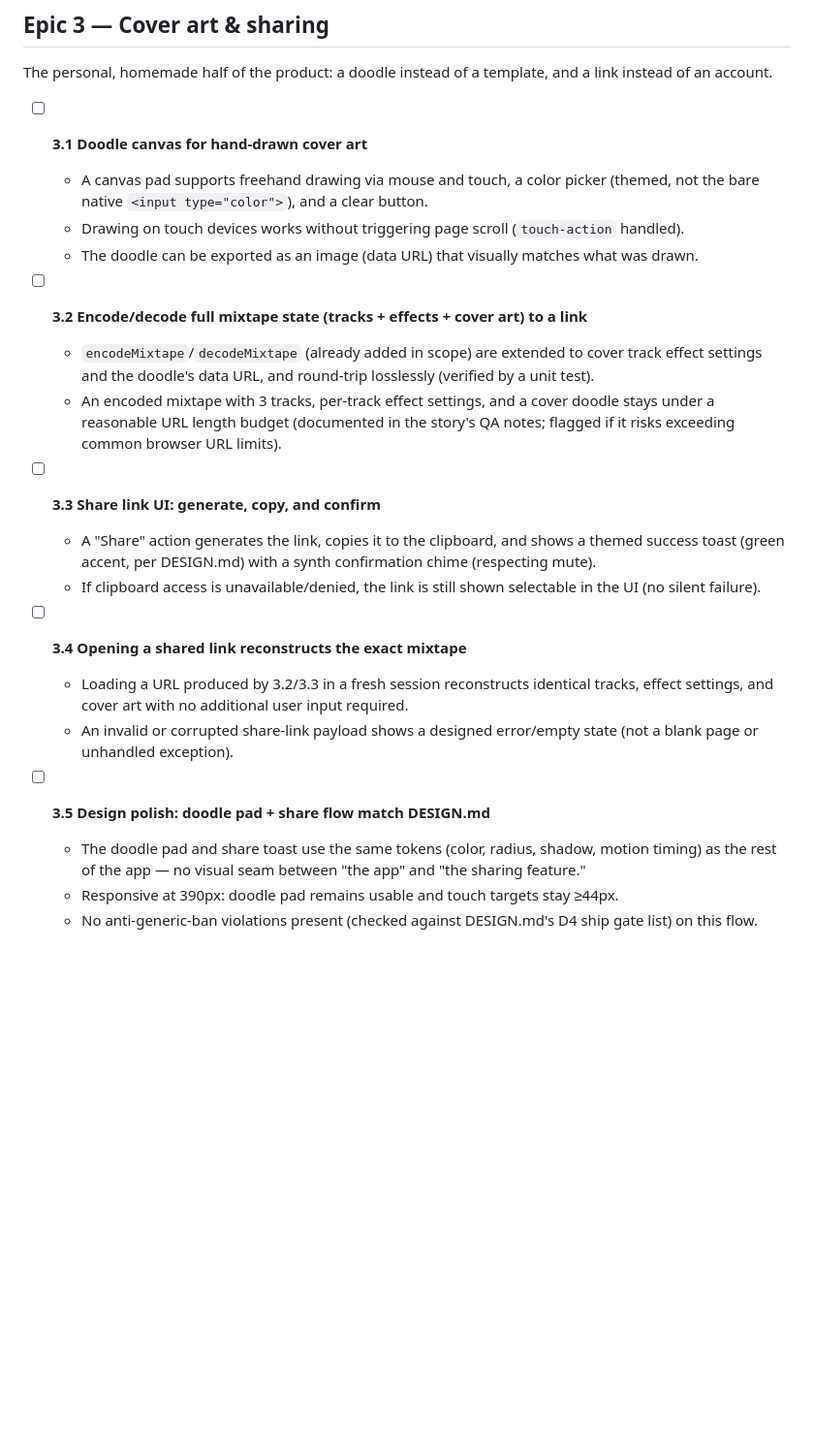
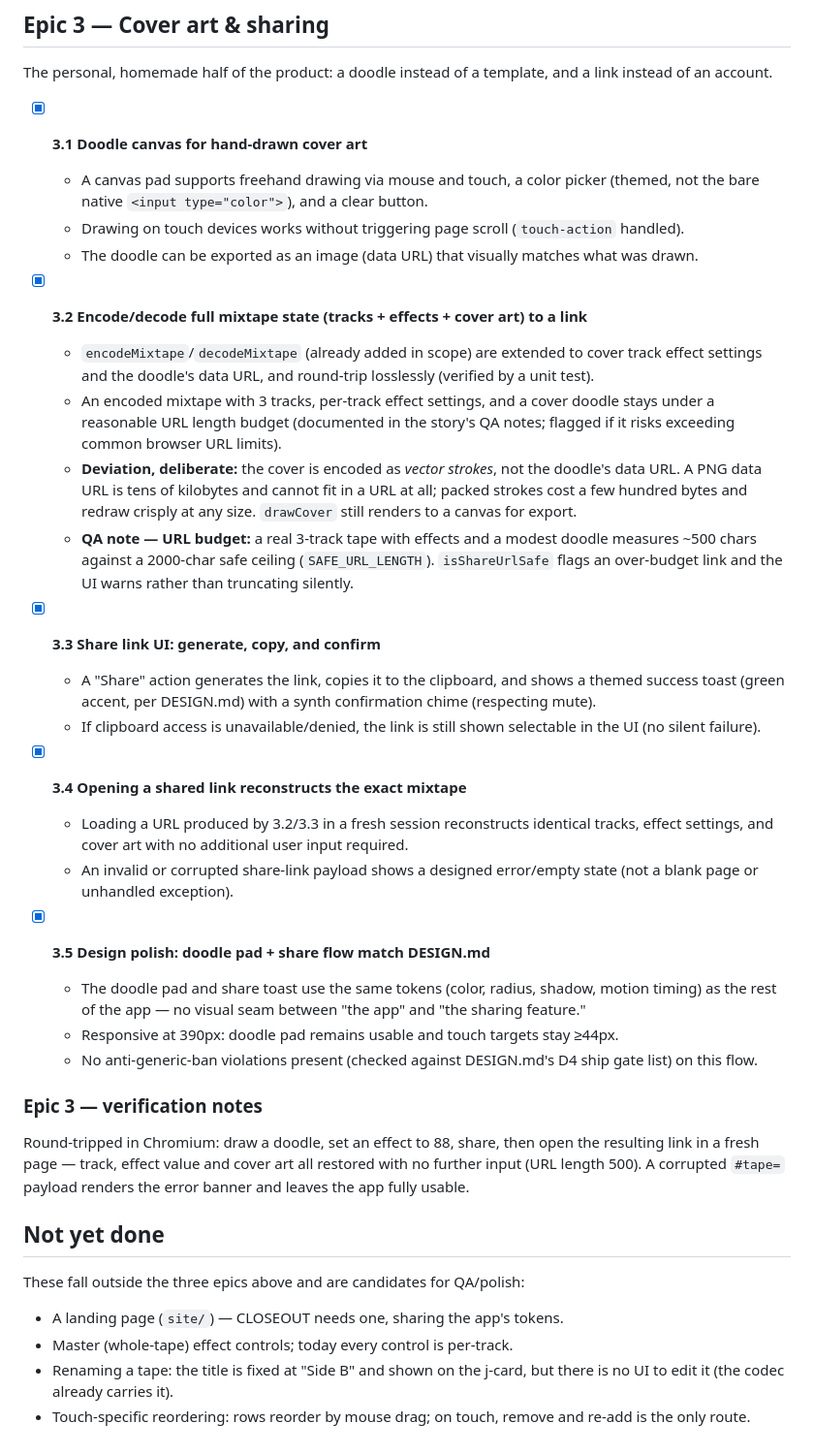
Before and after one commit to ctkrug/side-b, a Markdown page: docs/BACKLOG.md, the part around one of its changes. Shown at 97% size. GitHub-like rendering; blank space fills up the shorter version.

```diff
--- a/docs/BACKLOG.md
+++ b/docs/BACKLOG.md
@@ -112,7 +139,7 @@ Turning the wow-moment demo into a composable, controllable instrument.
 The personal, homemade half of the product: a doodle instead of a template, and a
 link instead of an account.
 
-- [ ] **3.1 Doodle canvas for hand-drawn cover art**
+- [x] **3.1 Doodle canvas for hand-drawn cover art**
   - A canvas pad supports freehand drawing via mouse and touch, a color picker
     (themed, not the bare native `<input type="color">`), and a clear button.
   - Drawing on touch devices works without triggering page scroll (`touch-action`
@@ -120,31 +147,57 @@ link instead of an account.
   - The doodle can be exported as an image (data URL) that visually matches what was
     drawn.
 
-- [ ] **3.2 Encode/decode full mixtape state (tracks + effects + cover art) to a link**
+- [x] **3.2 Encode/decode full mixtape state (tracks + effects + cover art) to a link**
   - `encodeMixtape`/`decodeMixtape` (already added in scope) are extended to cover
     track effect settings and the doodle's data URL, and round-trip losslessly
     (verified by a unit test).
   - An encoded mixtape with 3 tracks, per-track effect settings, and a cover doodle
     stays under a reasonable URL length budget (documented in the story's QA notes;
     flagged if it risks exceeding common browser URL limits).
+  - **Deviation, deliberate:** the cover is encoded as *vector strokes*, not the
+    doodle's data URL. A PNG data URL is tens of kilobytes and cannot fit in a URL
+    at all; packed strokes cost a few hundred bytes and redraw crisply at any size.
+    `drawCover` still renders to a canvas for export.
+  - **QA note — URL budget:** a real 3-track tape with effects and a modest doodle
+    measures ~500 chars against a 2000-char safe ceiling (`SAFE_URL_LENGTH`).
+    `isShareUrlSafe` flags an over-budget link and the UI warns rather than
+    truncating silently.
 
-- [ ] **3.3 Share link UI: generate, copy, and confirm**
+- [x] **3.3 Share link UI: generate, copy, and confirm**
   - A "Share" action generates the link, copies it to the clipboard, and shows a
     themed success toast (green accent, per DESIGN.md) with a synth confirmation
     chime (respecting mute).
   - If clipboard access is unavailable/denied, the link is still shown selectable in
     the UI (no silent failure).
 
-- [ ] **3.4 Opening a shared link reconstructs the exact mixtape**
+- [x] **3.4 Opening a shared link reconstructs the exact mixtape**
   - Loading a URL produced by 3.2/3.3 in a fresh session reconstructs identical
     tracks, effect settings, and cover art with no additional user input required.
   - An invalid or corrupted share-link payload shows a designed error/empty state
     (not a blank page or unhandled exception).
 
-- [ ] **3.5 Design polish: doodle pad + share flow match DESIGN.md**
+- [x] **3.5 Design polish: doodle pad + share flow match DESIGN.md**
   - The doodle pad and share toast use the same tokens (color, radius, shadow,
     motion timing) as the rest of the app — no visual seam between "the app" and
     "the sharing feature."
   - Responsive at 390px: doodle pad remains usable and touch targets stay ≥44px.
   - No anti-generic-ban violations present (checked against DESIGN.md's D4 ship
     gate list) on this flow.
+
+### Epic 3 — verification notes
+
+Round-tripped in Chromium: draw a doodle, set an effect to 88, share, then open the
+resulting link in a fresh page — track, effect value and cover art all restored with
+no further input (URL length 500). A corrupted `#tape=` payload renders the error
+banner and leaves the app fully usable.
+
+## Not yet done
+
+These fall outside the three epics above and are candidates for QA/polish:
+
+- A landing page (`site/`) — CLOSEOUT needs one, sharing the app's tokens.
+- Master (whole-tape) effect controls; today every control is per-track.
+- Renaming a tape: the title is fixed at "Side B" and shown on the j-card, but
+  there is no UI to edit it (the codec already carries it).
+- Touch-specific reordering: rows reorder by mouse drag; on touch, remove and
+  re-add is the only route.
```
Also changed, not shown: other parts of docs/BACKLOG.md (+38 -11 lines).
